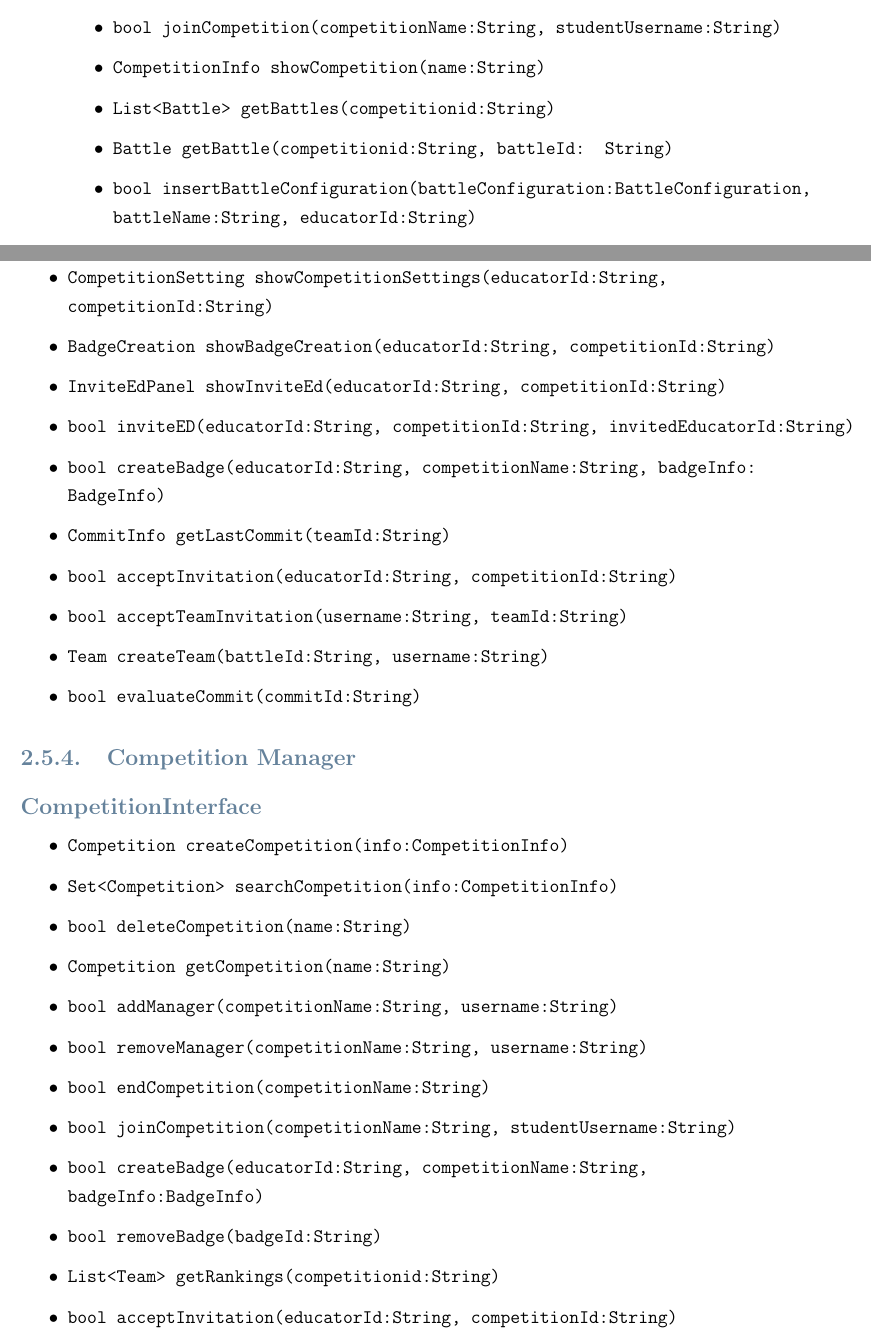
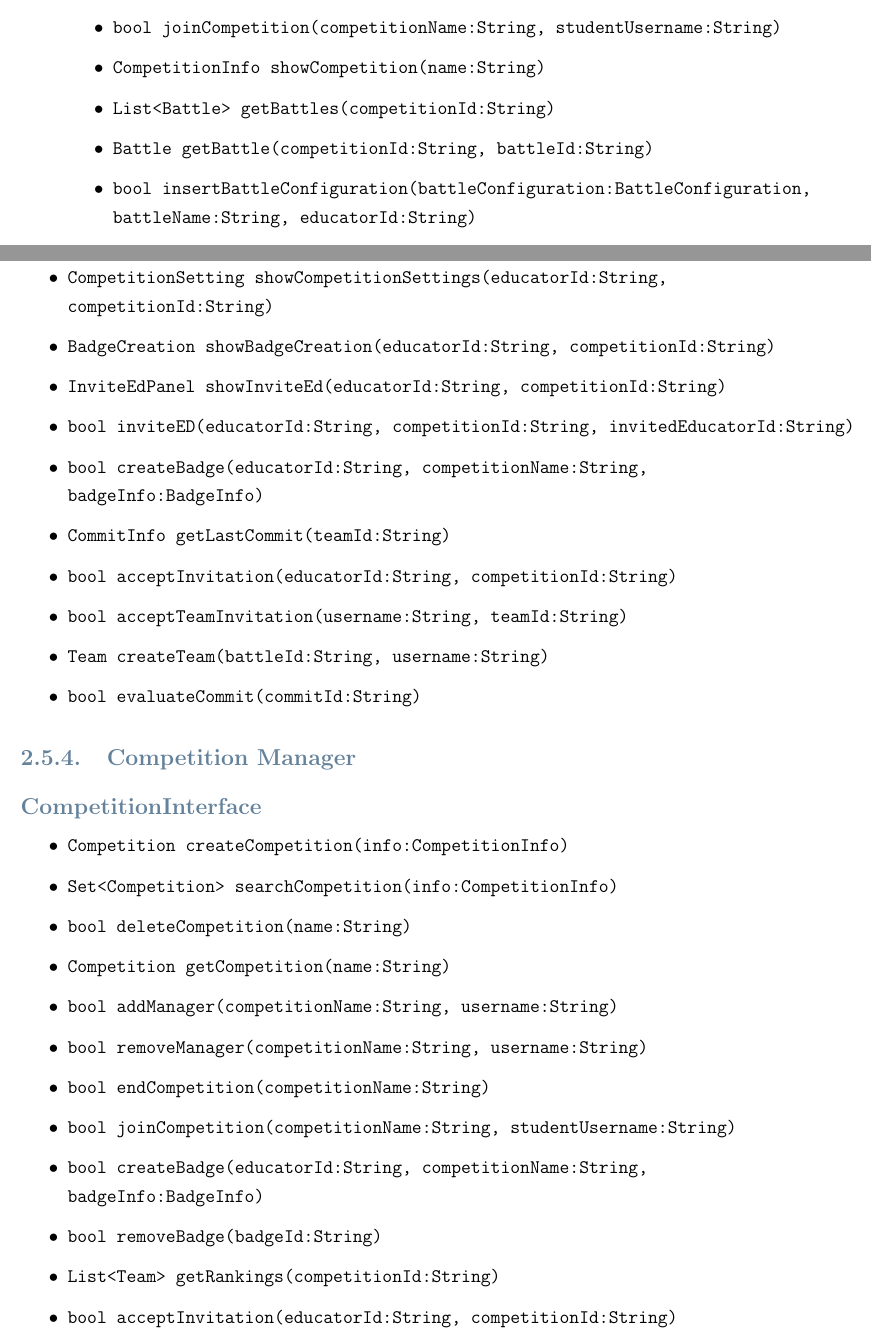
Before and after one commit to filomba01/SoftEng-2-RASD_DD_2023, a LaTeX thesis (DD/latex/DD.tex, which reads DD/latex/Files/architectural_design.tex): two parts of pages 31 and 32 of 72, joined at a grey line, cut so that both start at the same text. Compiled offline with pdfLaTeX.

Commit message:
Typo correction

```diff
--- a/DD/latex/Files/architectural_design.tex
+++ b/DD/latex/Files/architectural_design.tex
@@ -283,9 +284,9 @@ STs can visualize the profile of other STs. The ST can search for a specific ST
     \item \texttt{bool createBattle(battleInfo:BattleInfo, competitionName:String,\\educatorId:String)}%x
     \item \texttt{bool joinCompetition(competitionName:String, studentUsername:String)}%x
     \item \texttt{CompetitionInfo showCompetition(name:String)}%x
-    \item \texttt{List<Battle> getBattles(competitionid:String)}%x
+    \item \texttt{List<Battle> getBattles(competitionId:String)}%x
     %@toCheck
-    \item \texttt{Battle getBattle(competitionid:String, battleId: String)}
+    \item \texttt{Battle getBattle(competitionId:String, battleId:String)}
     %\item \texttt{bool insertSATConfiguration(satConfiguration:SatConfiguration,\\battleName:String,educatorId:String)}%x
     \item \texttt{bool insertBattleConfiguration(battleConfiguration:BattleConfiguration, battleName:String, educatorId:String)}%x
     \item \texttt{bool inviteStudentToTeam(username:String, teamId:String)}%x
@@ -300,7 +301,7 @@ STs can visualize the profile of other STs. The ST can search for a specific ST
     \item \texttt{BadgeCreation showBadgeCreation(educatorId:String, competitionId:String)}%x
     \item \texttt{InviteEdPanel showInviteEd(educatorId:String, competitionId:String)}%x
     \item \texttt{bool inviteED(educatorId:String, competitionId:String, invitedEducatorId:String)}%x
-    \item \texttt{bool createBadge(educatorId:String, competitionName:String, badgeInfo: BadgeInfo)}%x
+    \item \texttt{bool createBadge(educatorId:String, competitionName:String, \\badgeInfo:BadgeInfo)}%x
     \item \texttt{CommitInfo getLastCommit(teamId:String)}%x
     \item \texttt{bool acceptInvitation(educatorId:String, competitionId:String)}%x
     \item \texttt{bool acceptTeamInvitation(username:String, teamId:String)}%x
@@ -321,7 +322,7 @@ STs can visualize the profile of other STs. The ST can search for a specific ST
     \item \texttt{bool joinCompetition(competitionName:String, studentUsername:String)}%x
     \item \texttt{bool createBadge(educatorId:String, competitionName:String,\\badgeInfo:BadgeInfo)}%x
     \item \texttt{bool removeBadge(badgeId:String)}
-    \item \texttt{List<Team> getRankings(competitionid:String)}
+    \item \texttt{List<Team> getRankings(competitionId:String)}
     \item \texttt{bool acceptInvitation(educatorId:String, competitionId:String)}%x
     \item \texttt{bool inviteED(educatorId:String, competitionId:String,\\invitedEducatorId:String)}%x
 \end{itemize}
```
Also changed, not shown: DD/latex/Files/architectural_design.tex (7 more changed lines), 1 other file.
